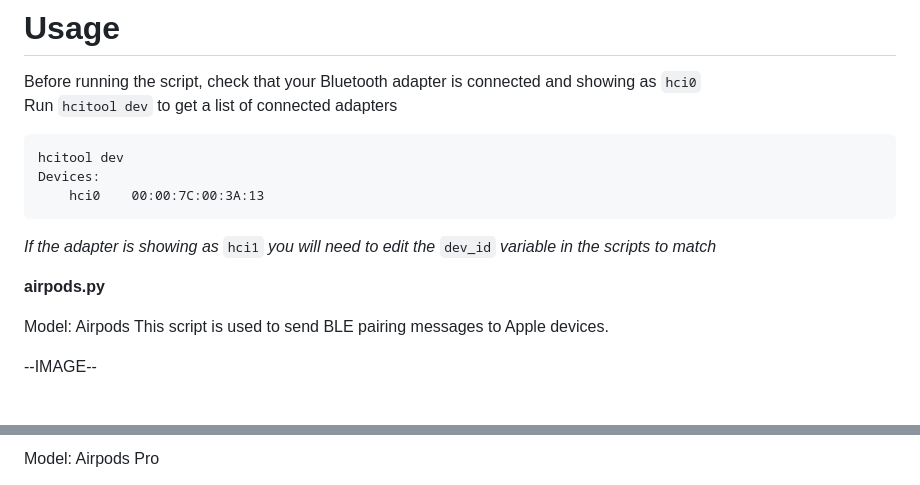
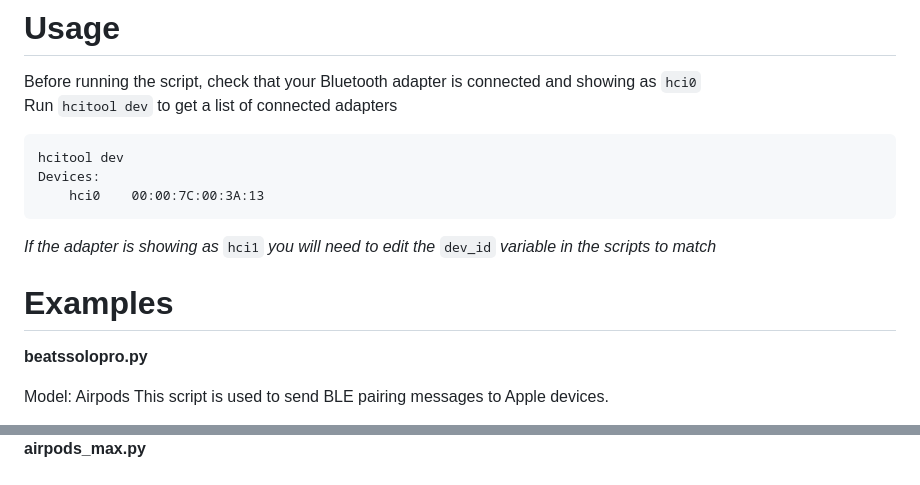
Before and after one commit to ECTO-1A/AppleJuice, a Markdown page: README.md, 2 parts joined by grey strips. Drawn GitHub-style.

````diff
--- a/README.md
+++ b/README.md
@@ -57,11 +57,11 @@ Devices:
 ```
 *If the adapter is showing as* `hci1` *you will need to edit the* `dev_id` *variable in the scripts to match*
 
+# Examples
 
-**airpods.py**
+**beatssolopro.py**
 
 Model: Airpods
 This script is used to send BLE pairing messages to Apple devices.
 
---IMAGE--
 
@@ -69,3 +69,3 @@ This script is used to send BLE pairing messages to Apple devices.
 
-Model: Airpods Pro
+**airpods_max.py**
 
````
Also changed, not shown: other parts of README.md (+4 -2 lines).
